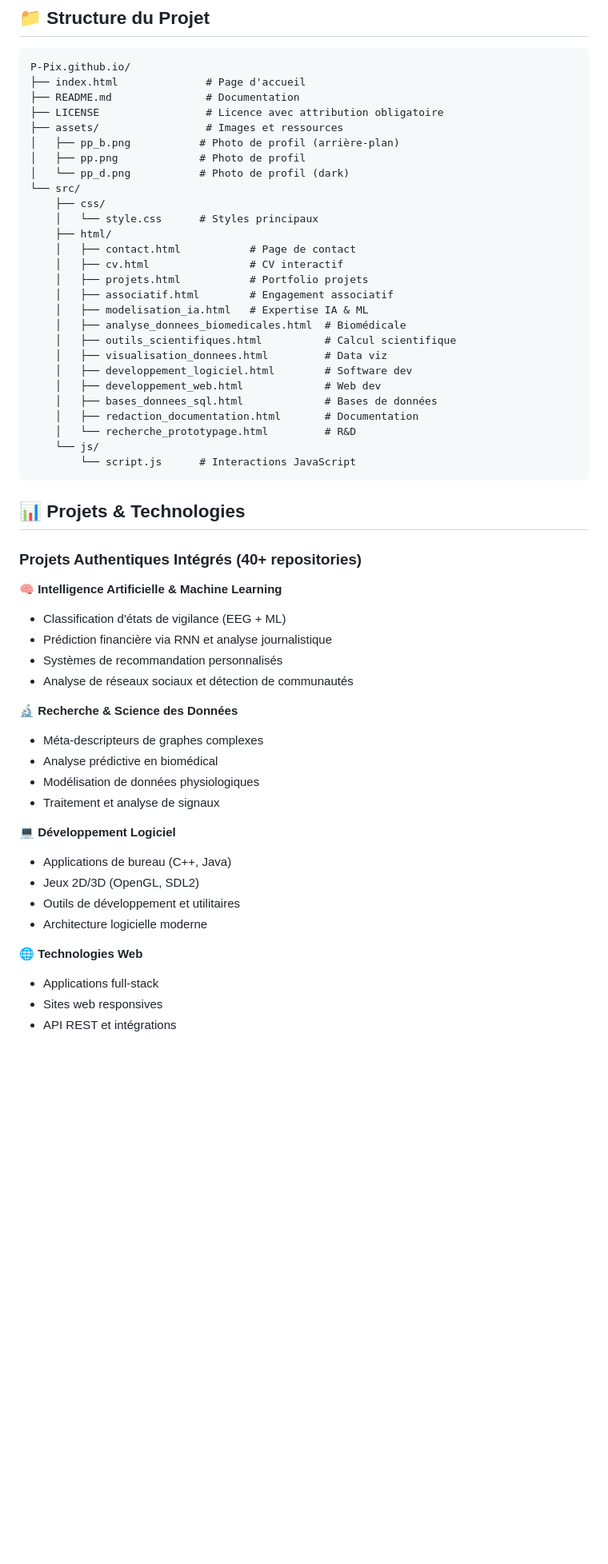
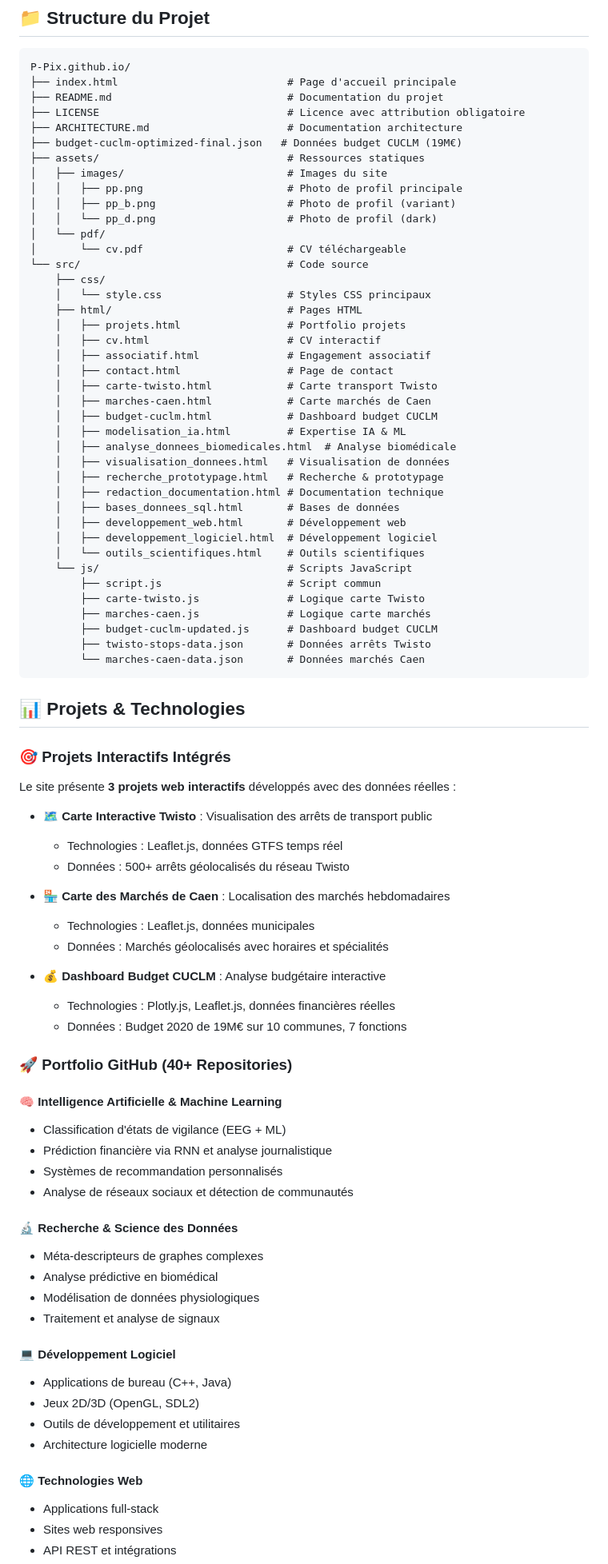
Before and after one commit to P-Pix/P-Pix.github.io, a Markdown page: README.md, the part around the change printed below. Shown: that part at 80% size. GitHub-like rendering; blank space fills up the shorter version.

Commit message:
map intéractive

````diff
--- a/README.md
+++ b/README.md
@@ -53,57 +61,90 @@ Toute utilisation de ce code doit inclure :
 
 ```
 P-Pix.github.io/
-├── index.html              # Page d'accueil
-├── README.md               # Documentation
-├── LICENSE                 # Licence avec attribution obligatoire
-├── assets/                 # Images et ressources
-│   ├── pp_b.png           # Photo de profil (arrière-plan)
-│   ├── pp.png             # Photo de profil
-│   └── pp_d.png           # Photo de profil (dark)
-└── src/
+├── index.html                           # Page d'accueil principale
+├── README.md                            # Documentation du projet
+├── LICENSE                              # Licence avec attribution obligatoire
+├── ARCHITECTURE.md                      # Documentation architecture
+├── budget-cuclm-optimized-final.json   # Données budget CUCLM (19M€)
+├── assets/                              # Ressources statiques
+│   ├── images/                          # Images du site
+│   │   ├── pp.png                       # Photo de profil principale
+│   │   ├── pp_b.png                     # Photo de profil (variant)
+│   │   └── pp_d.png                     # Photo de profil (dark)
+│   └── pdf/
+│       └── cv.pdf                       # CV téléchargeable
+└── src/                                 # Code source
     ├── css/
-    │   └── style.css      # Styles principaux
-    ├── html/
-    │   ├── contact.html           # Page de contact
-    │   ├── cv.html                # CV interactif
-    │   ├── projets.html           # Portfolio projets
-    │   ├── associatif.html        # Engagement associatif
-    │   ├── modelisation_ia.html   # Expertise IA & ML
-    │   ├── analyse_donnees_biomedicales.html  # Biomédicale
-    │   ├── outils_scientifiques.html          # Calcul scientifique
-    │   ├── visualisation_donnees.html         # Data viz
-    │   ├── developpement_logiciel.html        # Software dev
-    │   ├── developpement_web.html             # Web dev
-    │   ├── bases_donnees_sql.html             # Bases de données
-    │   ├── redaction_documentation.html       # Documentation
-    │   └── recherche_prototypage.html         # R&D
-    └── js/
-        └── script.js      # Interactions JavaScript
+    │   └── style.css                    # Styles CSS principaux
+    ├── html/                            # Pages HTML
+    │   ├── projets.html                 # Portfolio projets
+    │   ├── cv.html                      # CV interactif
+    │   ├── associatif.html              # Engagement associatif
+    │   ├── contact.html                 # Page de contact
+    │   ├── carte-twisto.html            # Carte transport Twisto
+    │   ├── marches-caen.html            # Carte marchés de Caen
+    │   ├── budget-cuclm.html            # Dashboard budget CUCLM
+    │   ├── modelisation_ia.html         # Expertise IA & ML
+    │   ├── analyse_donnees_biomedicales.html  # Analyse biomédicale
+    │   ├── visualisation_donnees.html   # Visualisation de données
+    │   ├── recherche_prototypage.html   # Recherche & prototypage
+    │   ├── redaction_documentation.html # Documentation technique
+    │   ├── bases_donnees_sql.html       # Bases de données
+    │   ├── developpement_web.html       # Développement web
+    │   ├── developpement_logiciel.html  # Développement logiciel
+    │   └── outils_scientifiques.html    # Outils scientifiques
+    └── js/                              # Scripts JavaScript
+        ├── script.js                    # Script commun
+        ├── carte-twisto.js              # Logique carte Twisto
+        ├── marches-caen.js              # Logique carte marchés
+        ├── budget-cuclm-updated.js      # Dashboard budget CUCLM
+        ├── twisto-stops-data.json       # Données arrêts Twisto
+        └── marches-caen-data.json       # Données marchés Caen
 ```
 
 ## 📊 Projets & Technologies
 
-### Projets Authentiques Intégrés (40+ repositories)
+### 🎯 Projets Interactifs Intégrés
 
-**🧠 Intelligence Artificielle & Machine Learning**
+Le site présente **3 projets web interactifs** développés avec des données réelles :
+
+- **🗺️ Carte Interactive Twisto** : Visualisation des arrêts de transport public
+  - Technologies : Leaflet.js, données GTFS temps réel
+  - Données : 500+ arrêts géolocalisés du réseau Twisto
+
+- **🏪 Carte des Marchés de Caen** : Localisation des marchés hebdomadaires
+  - Technologies : Leaflet.js, données municipales
+  - Données : Marchés géolocalisés avec horaires et spécialités
+
+- **💰 Dashboard Budget CUCLM** : Analyse budgétaire interactive
+  - Technologies : Plotly.js, Leaflet.js, données financières réelles
+  - Données : Budget 2020 de 19M€ sur 10 communes, 7 fonctions
+
+### 🚀 Portfolio GitHub (40+ Repositories)
+
+#### 🧠 Intelligence Artificielle & Machine Learning
+
 - Classification d'états de vigilance (EEG + ML)
 - Prédiction financière via RNN et analyse journalistique
 - Systèmes de recommandation personnalisés
 - Analyse de réseaux sociaux et détection de communautés
 
-**🔬 Recherche & Science des Données**
+#### 🔬 Recherche & Science des Données
+
 - Méta-descripteurs de graphes complexes
 - Analyse prédictive en biomédical
 - Modélisation de données physiologiques
 - Traitement et analyse de signaux
 
-**💻 Développement Logiciel**
+#### 💻 Développement Logiciel
+
 - Applications de bureau (C++, Java)
 - Jeux 2D/3D (OpenGL, SDL2)
 - Outils de développement et utilitaires
 - Architecture logicielle moderne
 
-**🌐 Technologies Web**
+#### 🌐 Technologies Web
+
 - Applications full-stack
 - Sites web responsives
 - API REST et intégrations
````
Also changed, not shown: other parts of README.md (+14 -4 lines).
